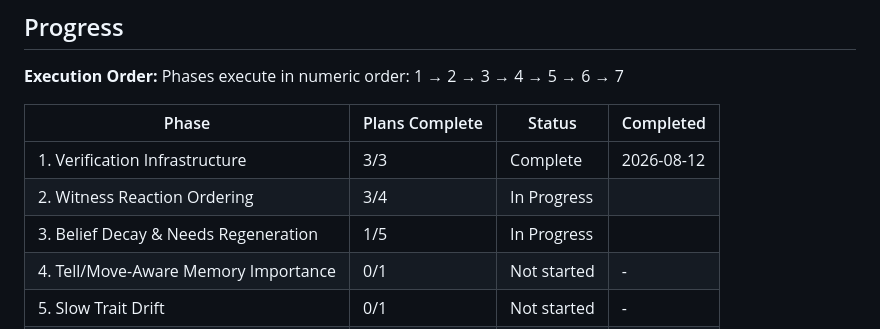
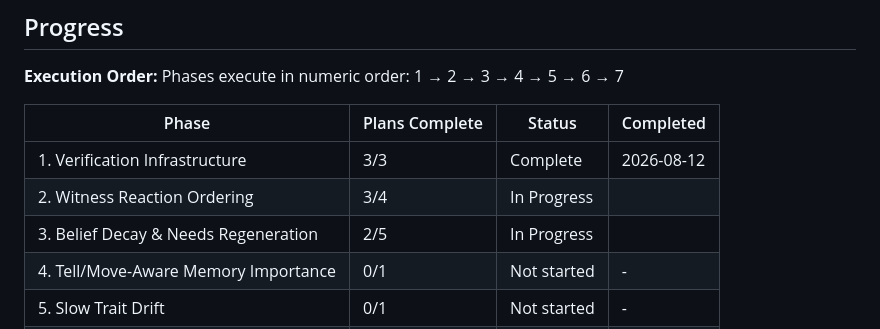
Before and after one commit to ranisman-dev/SimLife, a Markdown page: .planning/ROADMAP.md, the part around one of its changes. GitHub-like rendering.

```diff
--- a/.planning/ROADMAP.md
+++ b/.planning/ROADMAP.md
@@ -200,7 +200,7 @@ Phases execute in numeric order: 1 → 2 → 3 → 4 → 5 → 6 → 7
 |-------|-----------------|--------|-----------|
 | 1. Verification Infrastructure | 3/3 | Complete   | 2026-08-12 |
 | 2. Witness Reaction Ordering | 3/4 | In Progress|  |
-| 3. Belief Decay & Needs Regeneration | 1/5 | In Progress|  |
+| 3. Belief Decay & Needs Regeneration | 2/5 | In Progress|  |
 | 4. Tell/Move-Aware Memory Importance | 0/1 | Not started | - |
 | 5. Slow Trait Drift | 0/1 | Not started | - |
 | 6. Snap Events | 0/1 | Not started | - |
```
Also changed, not shown: other parts of .planning/ROADMAP.md (+1 -1 lines).
